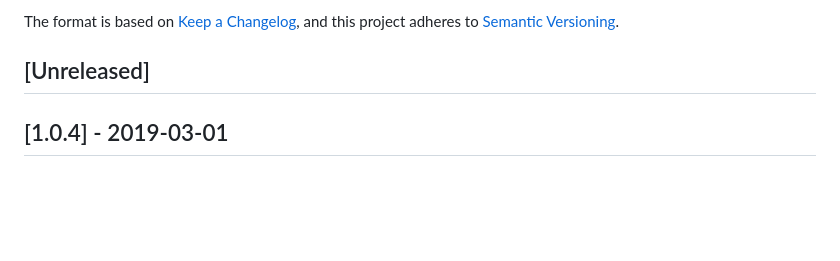
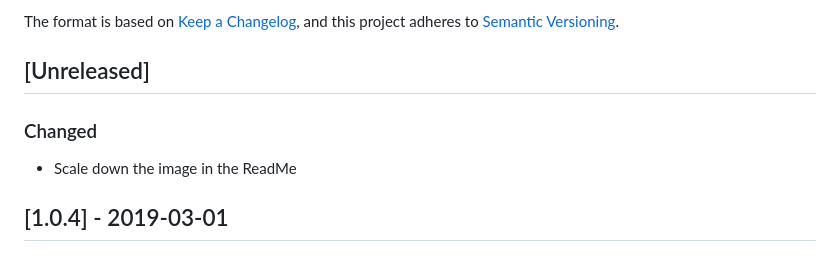
Before and after one commit to tad-lispy/springs, a Markdown page: CHANGELOG.md, the part around the change. Rendered like a GitHub page; blank space fills up the shorter version.

Commit message:
Scale down the logo bitmap

```diff
--- a/CHANGELOG.md
+++ b/CHANGELOG.md
@@ -7,7 +7,8 @@ and this project adheres to [Semantic Versioning](https://semver.org/spec/v2.0.0
 
 
 ## [Unreleased]
-
+### Changed
+- Scale down the image in the ReadMe
 
 ## [1.0.4] - 2019-03-01
 ### Changed
```
Also changed, not shown: demos/assets/elm-springs-logo.png.
